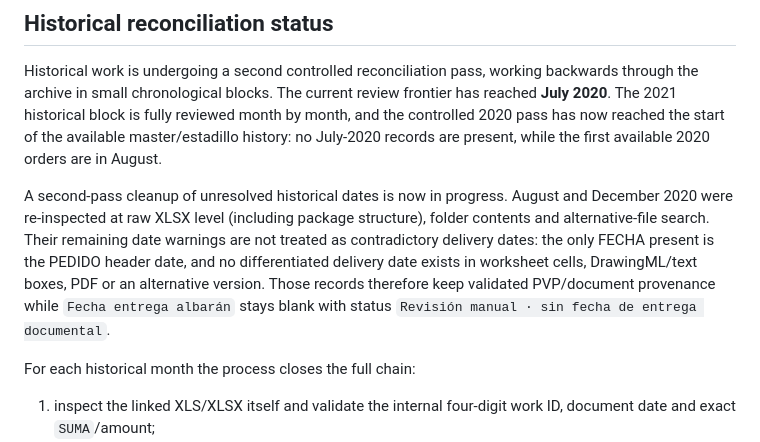
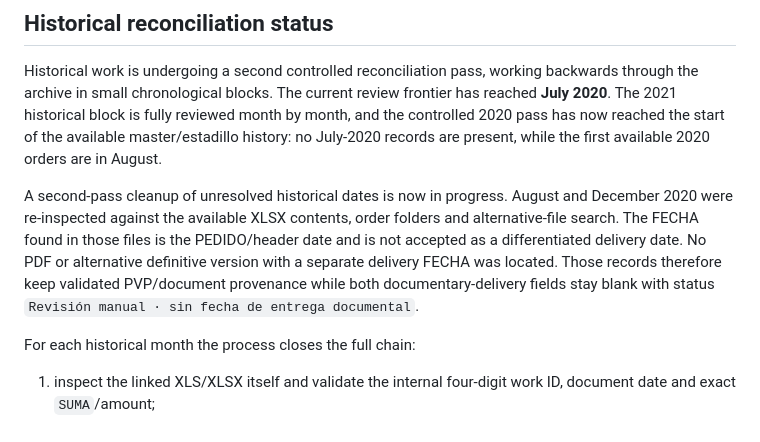
Before and after one commit to mamg97/litos-control-interno, a Markdown page: PROJECT_CONTEXT.md, the part around the change. Rendered like a GitHub page.

Commit message:
Clarify second-pass 2020 date review

```diff
--- a/PROJECT_CONTEXT.md
+++ b/PROJECT_CONTEXT.md
@@ -59,7 +59,7 @@ The website does not scrape Drive or Apps Script at runtime. M7 reads the privat
 
 Historical work is undergoing a second controlled reconciliation pass, working backwards through the archive in small chronological blocks. The current review frontier has reached **July 2020**. The 2021 historical block is fully reviewed month by month, and the controlled 2020 pass has now reached the start of the available master/estadillo history: no July-2020 records are present, while the first available 2020 orders are in August.
 
-A second-pass cleanup of unresolved historical dates is now in progress. August and December 2020 were re-inspected at raw XLSX level (including package structure), folder contents and alternative-file search. Their remaining date warnings are not treated as contradictory delivery dates: the only FECHA present is the PEDIDO header date, and no differentiated delivery date exists in worksheet cells, DrawingML/text boxes, PDF or an alternative version. Those records therefore keep validated PVP/document provenance while `Fecha entrega albarán` stays blank with status `Revisión manual · sin fecha de entrega documental`.
+A second-pass cleanup of unresolved historical dates is now in progress. August and December 2020 were re-inspected against the available XLSX contents, order folders and alternative-file search. The FECHA found in those files is the PEDIDO/header date and is not accepted as a differentiated delivery date. No PDF or alternative definitive version with a separate delivery FECHA was located. Those records therefore keep validated PVP/document provenance while both documentary-delivery fields stay blank with status `Revisión manual · sin fecha de entrega documental`.
 
 For each historical month the process closes the full chain:
 
```
